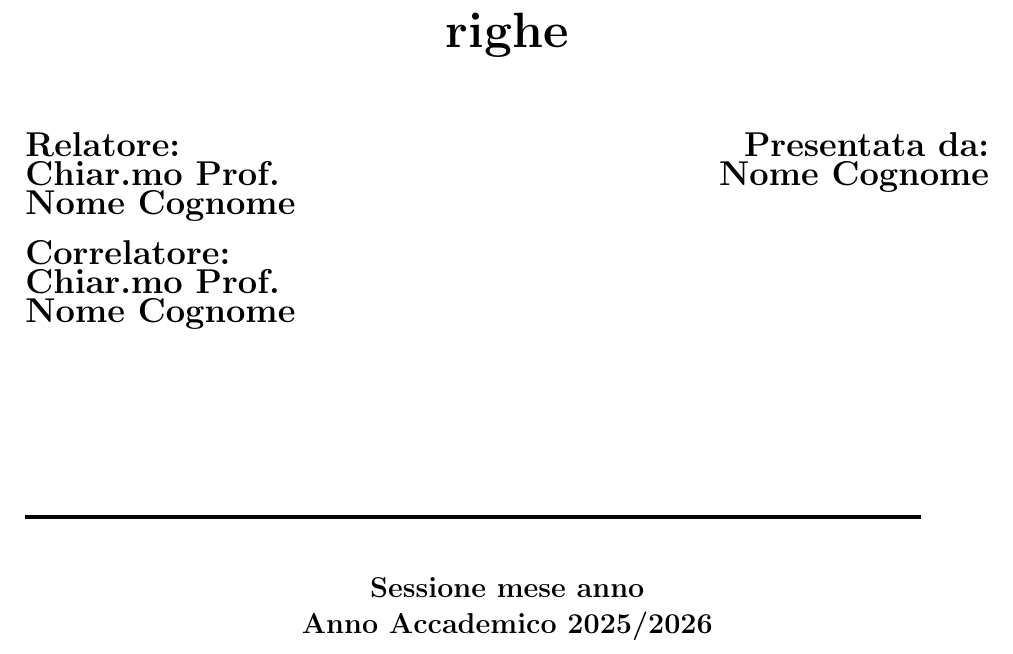
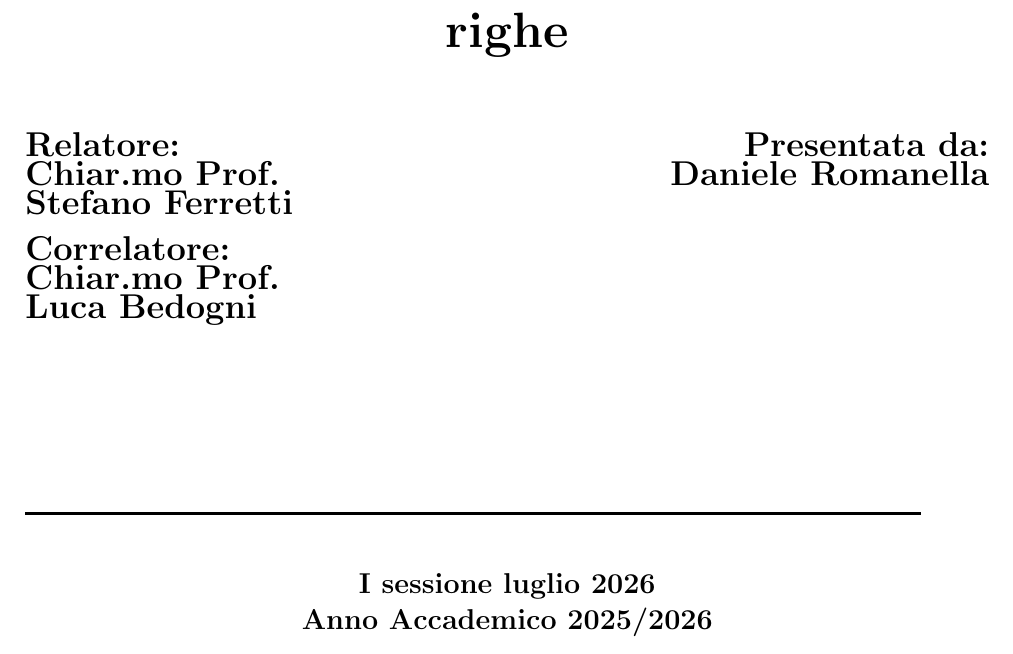
Before and after one commit to romanellas24/thesis-crowdsensing-latex, a LaTeX thesis (src/main.tex, which reads src/inc/00-frontespizio.tex): part of page 1 of 39, cut so that both start at the same text. Compiled offline with pdfLaTeX.

Commit message:
feature: authoring thesis and edited 00-frontespizio.tex

```diff
--- a/src/inc/00-frontespizio.tex
+++ b/src/inc/00-frontespizio.tex
@@ -32,15 +32,15 @@
     \vspace{10mm}
 
     \begin{minipage}[t]{0.40\textwidth}
-    {\Large{\bf Relatore: \\ Chiar.mo Prof.\\ Nome Cognome}}
+    {\Large{\bf Relatore: \\ Chiar.mo Prof.\\ Stefano Ferretti}}
 
         \vspace{3mm}
 
-        {\Large{\bf Correlatore: \\ Chiar.mo Prof.\\ Nome Cognome}}
+        {\Large{\bf Correlatore: \\ Chiar.mo Prof.\\ Luca Bedogni}}
     \end{minipage}
     \hfill
     \begin{minipage}[t]{0.40\textwidth}\raggedleft
-    {\Large{\bf Presentata da: \\ Nome Cognome}}
+    {\Large{\bf Presentata da: \\ Daniele Romanella}}
     \end{minipage}
 
     \vspace{30mm}
@@ -48,7 +48,7 @@
     \rule[0.5cm]{15.8cm}{0.6mm}
 
     \begin{center}
-    {\large{\bf Sessione mese anno \\}}
+    {\large{\bf I sessione luglio 2026 \\}}
     {\large{\bf Anno Accademico 2025/2026\\}}
     \end{center}
 
```
